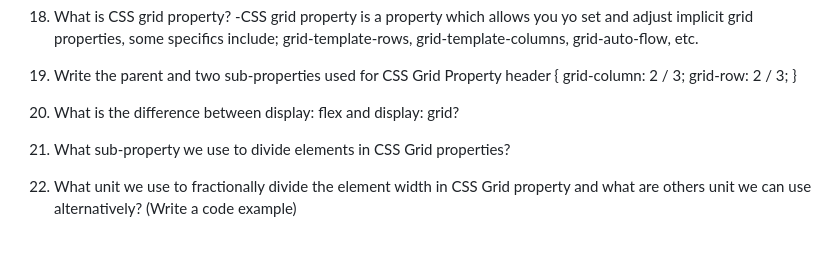
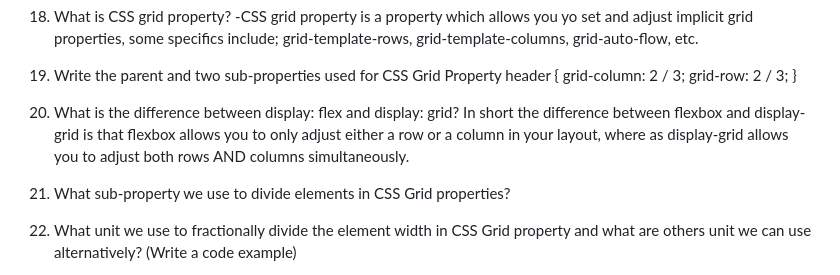
Before and after one commit to emilerose2/reference-website, a Markdown page: README.md, the part around the change. GitHub-like rendering; blank space fills up the shorter version.

Commit message:
Question 20 complete

```diff
--- a/README.md
+++ b/README.md
@@ -104,6 +104,7 @@ header {
 }
 
 20. What is the difference between display: flex and display: grid?
+In short the difference between flexbox and display-grid is that flexbox allows you to only adjust either a row or a column in your layout, where as display-grid allows you to adjust both rows AND columns simultaneously.
 
 21. What sub-property we use to divide elements in CSS Grid properties?
 
```
